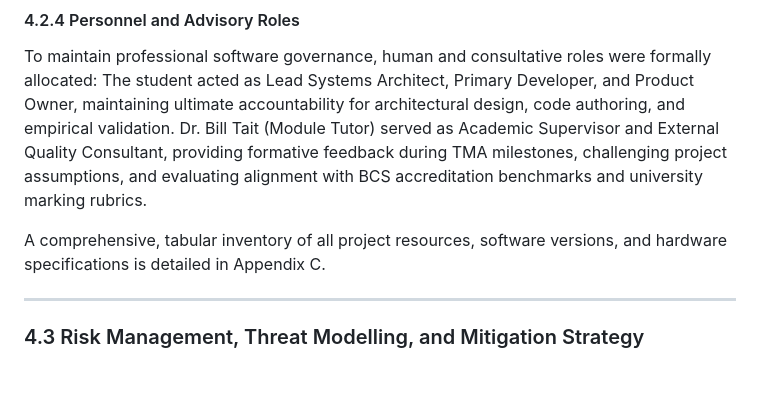
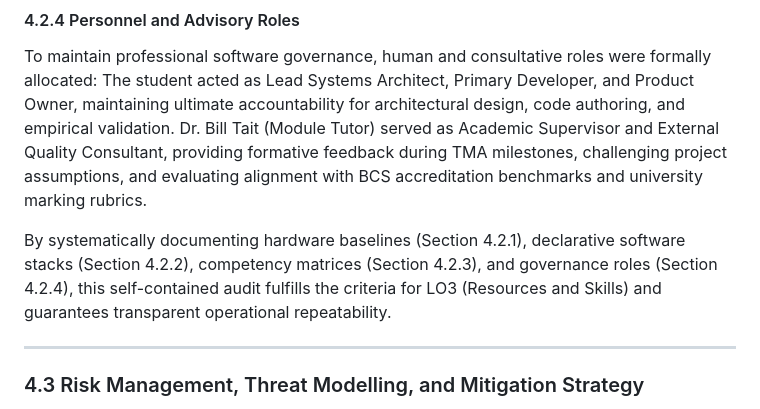
Before and after one commit to andre-amorim/ou_tm470, a Markdown page: dissertation/TM470_EMA_Dissertation.md, the part around the change. Rendered like a GitHub page; blank space fills up the shorter version.

Commit message:
docs(dissertation): audit and remove stale Appendix C reference in Section 4.2.4

```diff
--- a/dissertation/TM470_EMA_Dissertation.md
+++ b/dissertation/TM470_EMA_Dissertation.md
@@ -217,7 +217,7 @@ Fourth, pedagogical instructional design was cultivated by studying The Open Uni
 
 To maintain professional software governance, human and consultative roles were formally allocated: The student acted as Lead Systems Architect, Primary Developer, and Product Owner, maintaining ultimate accountability for architectural design, code authoring, and empirical validation. Dr. Bill Tait (Module Tutor) served as Academic Supervisor and External Quality Consultant, providing formative feedback during TMA milestones, challenging project assumptions, and evaluating alignment with BCS accreditation benchmarks and university marking rubrics.
 
-A comprehensive, tabular inventory of all project resources, software versions, and hardware specifications is detailed in Appendix C.
+By systematically documenting hardware baselines (Section 4.2.1), declarative software stacks (Section 4.2.2), competency matrices (Section 4.2.3), and governance roles (Section 4.2.4), this self-contained audit fulfills the criteria for LO3 (Resources and Skills) and guarantees transparent operational repeatability.
 
 ---
 
```
